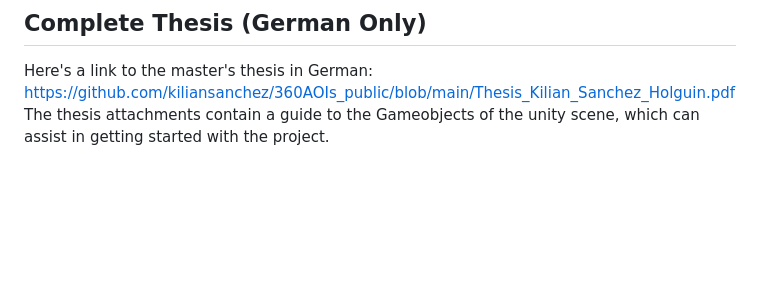
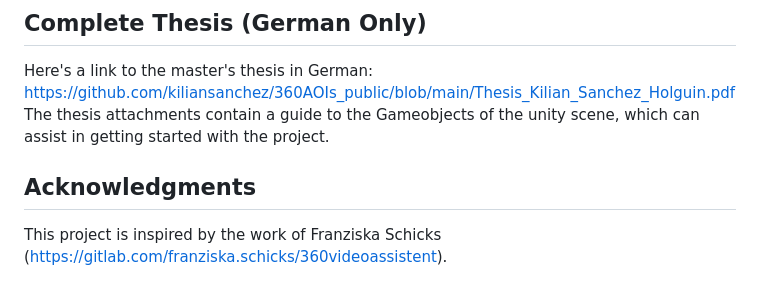
Before and after one commit to kiliansanchez/360AOIs_public, a Markdown page: README.md, the part around the change. GitHub-like rendering; blank space fills up the shorter version.

```diff
--- a/README.md
+++ b/README.md
@@ -59,3 +59,6 @@ https://kiliansanchez.github.io/360AOIs_public/index.html
 ## Complete Thesis (German Only)
 Here's a link to the master's thesis in German: https://github.com/kiliansanchez/360AOIs_public/blob/main/Thesis_Kilian_Sanchez_Holguin.pdf
 The thesis attachments contain a guide to the Gameobjects of the unity scene, which can assist in getting started with the project.
+
+## Acknowledgments
+This project is inspired by the work of Franziska Schicks (https://gitlab.com/franziska.schicks/360videoassistent).
```
